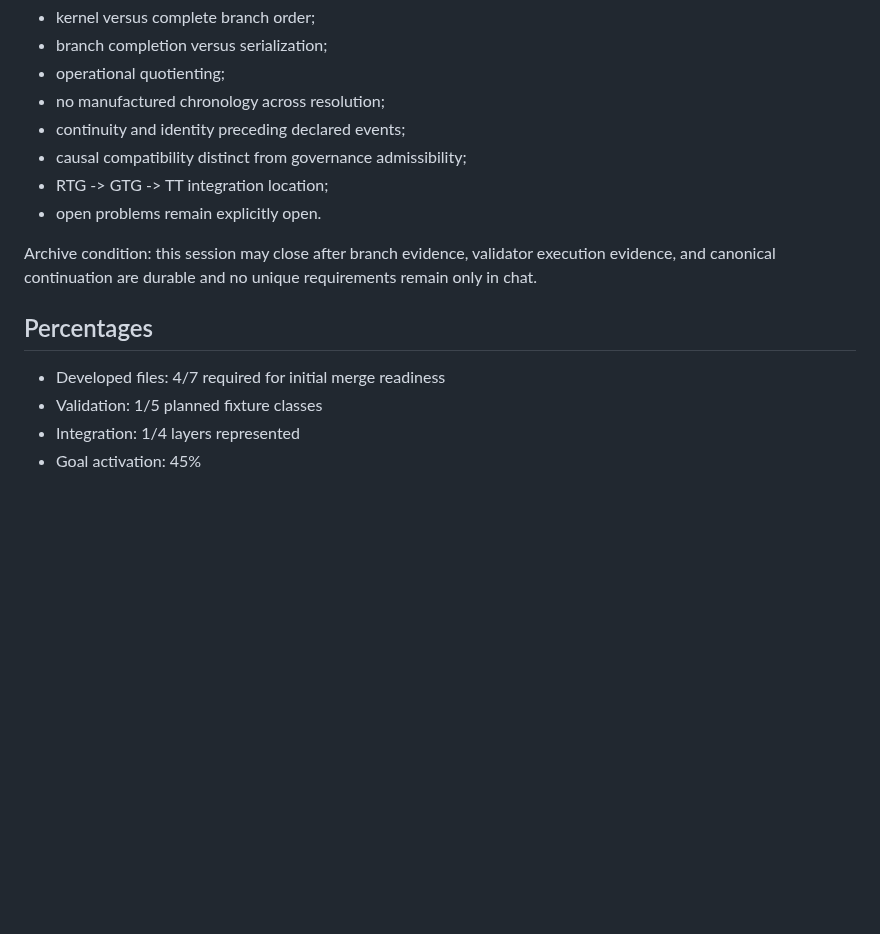
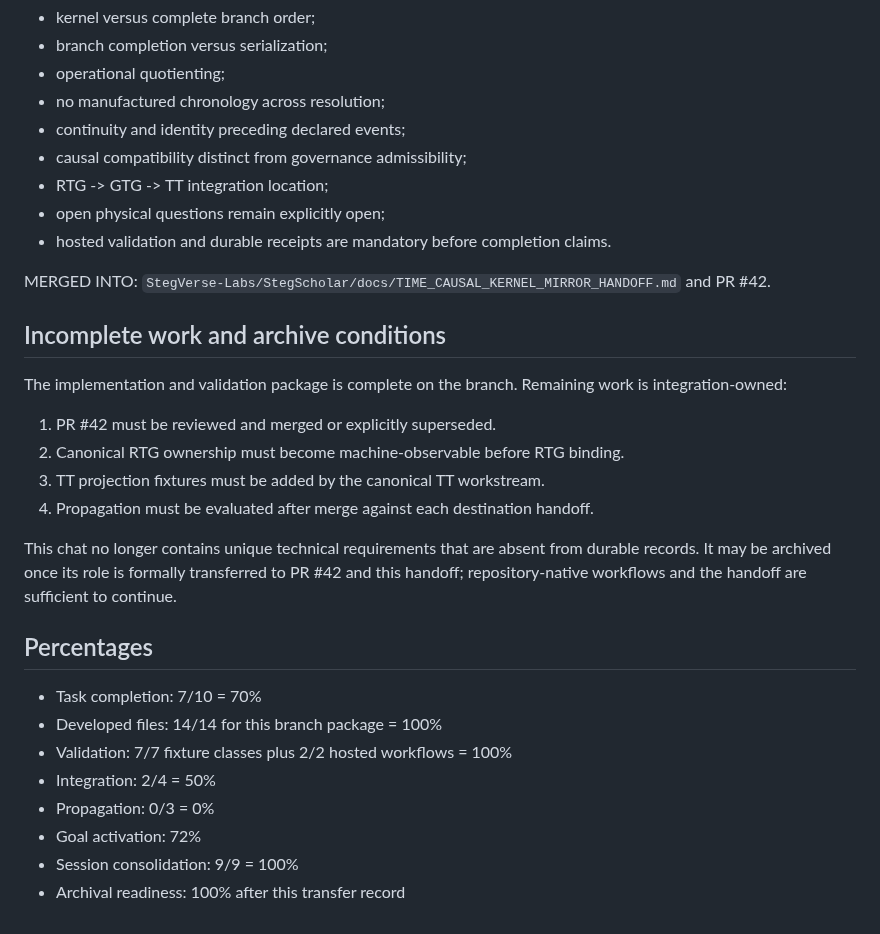
Before and after one commit to StegVerse-Labs/StegScholar, a Markdown page: docs/TIME_CAUSAL_KERNEL_MIRROR_HANDOFF.md, the part around one of its changes. Rendered like a GitHub page; blank space fills up the shorter version.

```diff
--- a/docs/TIME_CAUSAL_KERNEL_MIRROR_HANDOFF.md
+++ b/docs/TIME_CAUSAL_KERNEL_MIRROR_HANDOFF.md
@@ -77,13 +118,29 @@ Transferred session-specific requirements:
 - continuity and identity preceding declared events;
 - causal compatibility distinct from governance admissibility;
 - RTG -> GTG -> TT integration location;
-- open problems remain explicitly open.
+- open physical questions remain explicitly open;
+- hosted validation and durable receipts are mandatory before completion claims.
 
-Archive condition: this session may close after branch evidence, validator execution evidence, and canonical continuation are durable and no unique requirements remain only in chat.
+MERGED INTO: `StegVerse-Labs/StegScholar/docs/TIME_CAUSAL_KERNEL_MIRROR_HANDOFF.md` and PR #42.
+
+## Incomplete work and archive conditions
+
+The implementation and validation package is complete on the branch. Remaining work is integration-owned:
+
+1. PR #42 must be reviewed and merged or explicitly superseded.
+2. Canonical RTG ownership must become machine-observable before RTG binding.
+3. TT projection fixtures must be added by the canonical TT workstream.
+4. Propagation must be evaluated after merge against each destination handoff.
+
+This chat no longer contains unique technical requirements that are absent from durable records. It may be archived once its role is formally transferred to PR #42 and this handoff; repository-native workflows and the handoff are sufficient to continue.
 
 ## Percentages
 
-- Developed files: 4/7 required for initial merge readiness
-- Validation: 1/5 planned fixture classes
-- Integration: 1/4 layers represented
-- Goal activation: 45%
+- Task completion: 7/10 = 70%
+- Developed files: 14/14 for this branch package = 100%
+- Validation: 7/7 fixture classes plus 2/2 hosted workflows = 100%
+- Integration: 2/4 = 50%
+- Propagation: 0/3 = 0%
+- Goal activation: 72%
+- Session consolidation: 9/9 = 100%
+- Archival readiness: 100% after this transfer record
```
Also changed, not shown: other parts of docs/TIME_CAUSAL_KERNEL_MIRROR_HANDOFF.md (+63 -22 lines).
